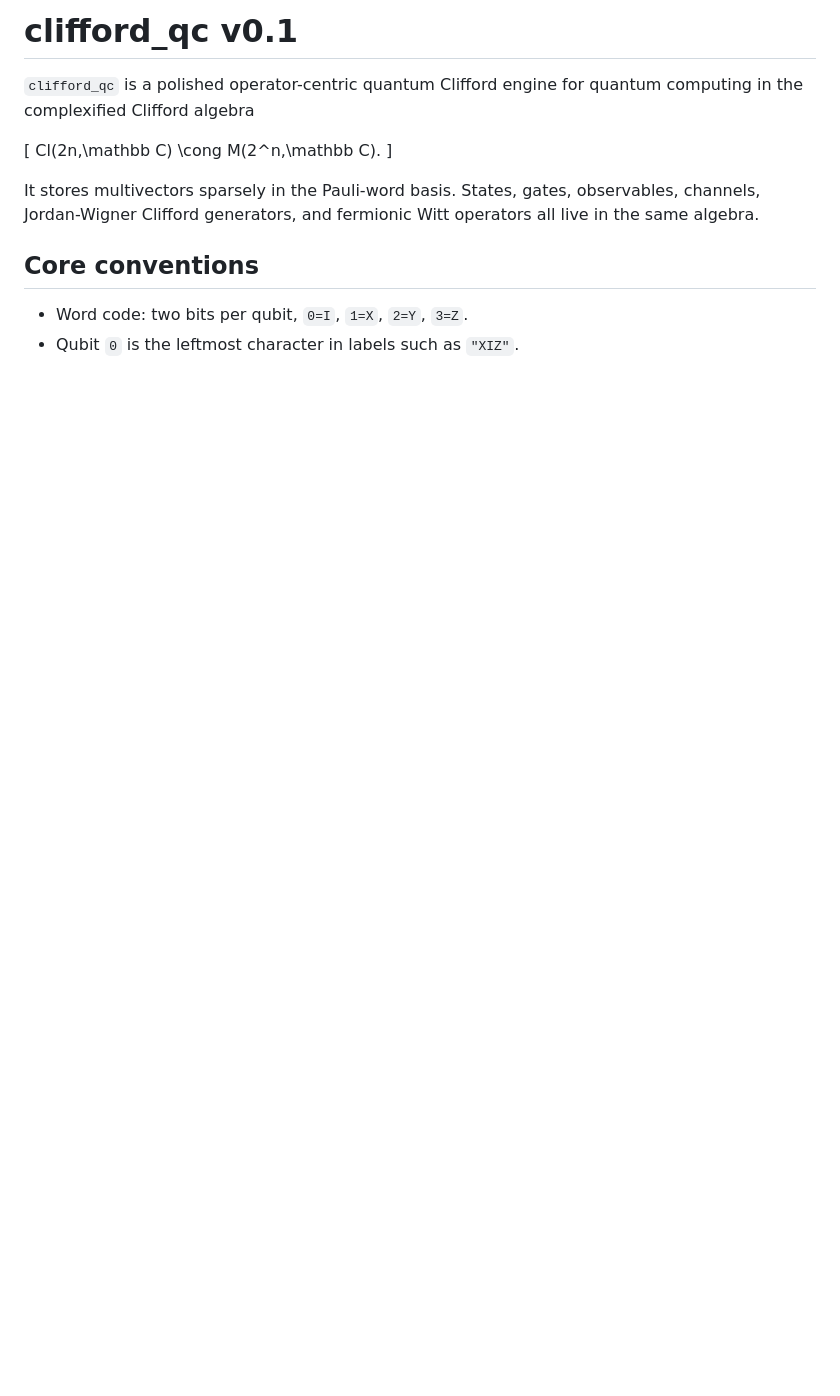
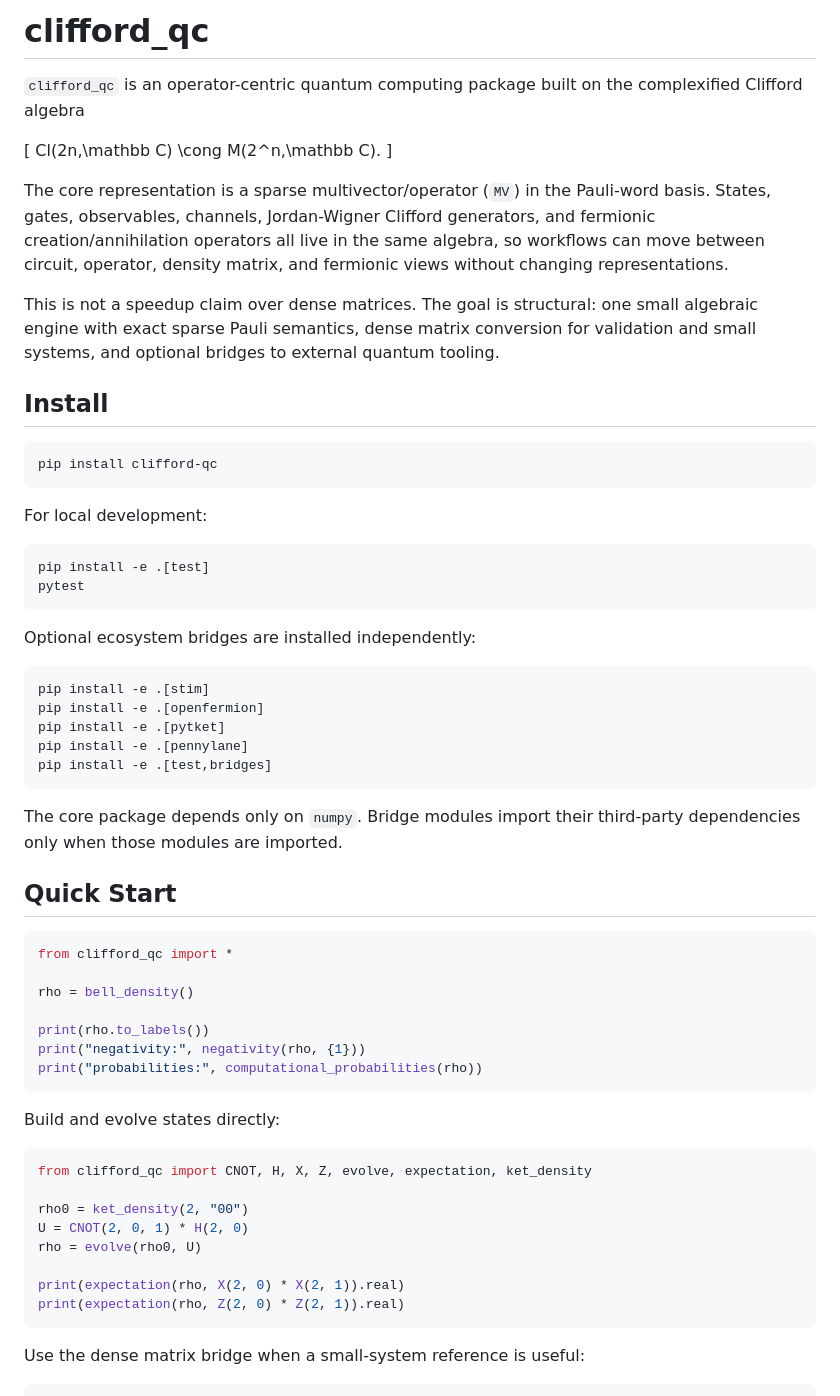
Before and after one commit to gutama/clifford_qc, a Markdown page: README.md, the part around one of its changes. GitHub-like rendering; blank space fills up the shorter version.

````diff
--- a/README.md
+++ b/README.md
@@ -1,16 +1,73 @@
-# clifford_qc v0.1
+# clifford_qc
 
-`clifford_qc` is a polished operator-centric quantum Clifford engine for
-quantum computing in the complexified Clifford algebra
+`clifford_qc` is an operator-centric quantum computing package built on the
+complexified Clifford algebra
 
 \[
 Cl(2n,\mathbb C) \cong M(2^n,\mathbb C).
 \]
 
-It stores multivectors sparsely in the Pauli-word basis. States, gates,
-observables, channels, Jordan-Wigner Clifford generators, and fermionic Witt
-operators all live in the same algebra.
+The core representation is a sparse multivector/operator (`MV`) in the
+Pauli-word basis. States, gates, observables, channels, Jordan-Wigner
+Clifford generators, and fermionic creation/annihilation operators all live in
+the same algebra, so workflows can move between circuit, operator, density
+matrix, and fermionic views without changing representations.
 
-## Core conventions
+This is not a speedup claim over dense matrices. The goal is structural: one
+small algebraic engine with exact sparse Pauli semantics, dense matrix
+conversion for validation and small systems, and optional bridges to external
+quantum tooling.
 
-- Word code: two bits per qubit, `0=I`, `1=X`, `2=Y`, `3=Z`.
+## Install
+
+```bash
+pip install clifford-qc
+```
+
+For local development:
+
+```bash
+pip install -e .[test]
+pytest
+```
+
+Optional ecosystem bridges are installed independently:
+
+```bash
+pip install -e .[stim]
+pip install -e .[openfermion]
+pip install -e .[pytket]
+pip install -e .[pennylane]
+pip install -e .[test,bridges]
+```
+
+The core package depends only on `numpy`. Bridge modules import their
+third-party dependencies only when those modules are imported.
+
+## Quick Start
+
+```python
+from clifford_qc import *
+
+rho = bell_density()
+
+print(rho.to_labels())
+print("negativity:", negativity(rho, {1}))
+print("probabilities:", computational_probabilities(rho))
+```
+
+Build and evolve states directly:
+
+```python
+from clifford_qc import CNOT, H, X, Z, evolve, expectation, ket_density
+
+rho0 = ket_density(2, "00")
+U = CNOT(2, 0, 1) * H(2, 0)
+rho = evolve(rho0, U)
+
+print(expectation(rho, X(2, 0) * X(2, 1)).real)
+print(expectation(rho, Z(2, 0) * Z(2, 1)).real)
+```
+
+Use the dense matrix bridge when a small-system reference is useful:
+
````
Also changed, not shown: other parts of README.md (+135 -64 lines).
